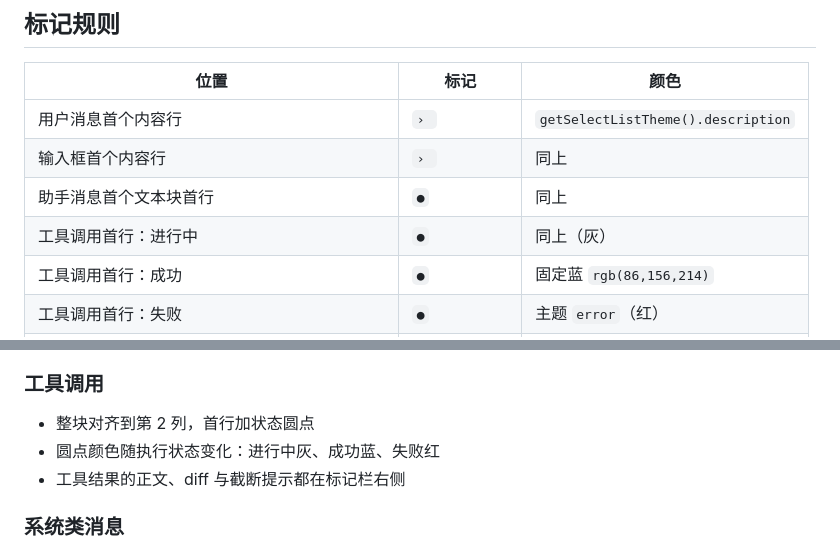
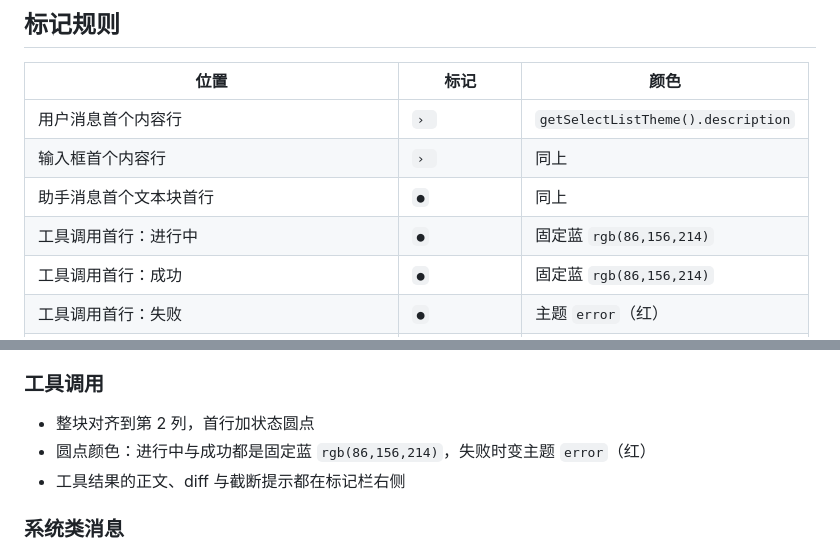
Before and after one commit to DuskWander87/pi-toolkit, a Markdown page: extensions/message-marks/README.md, 2 parts joined by grey strips. GitHub-like rendering.

```diff
--- a/extensions/message-marks/README.md
+++ b/extensions/message-marks/README.md
@@ -26,7 +26,7 @@
 | 用户消息首个内容行 | `› ` | `getSelectListTheme().description` |
 | 输入框首个内容行 | `› ` | 同上 |
 | 助手消息首个文本块首行 | `●` | 同上 |
-| 工具调用首行：进行中 | `●` | 同上（灰） |
+| 工具调用首行：进行中 | `●` | 固定蓝 `rgb(86,156,214)` |
 | 工具调用首行：成功 | `●` | 固定蓝 `rgb(86,156,214)` |
 | 工具调用首行：失败 | `●` | 主题 `error`（红） |
 | `!` 命令、压缩/分支摘要、自定义消息、技能调用 | 无（只缩进） | — |
@@ -55,7 +55,7 @@
 ### 工具调用
 
 - 整块对齐到第 2 列，首行加状态圆点
-- 圆点颜色随执行状态变化：进行中灰、成功蓝、失败红
+- 圆点颜色：进行中与成功都是固定蓝 `rgb(86,156,214)`，失败时变主题 `error`（红）
 - 工具结果的正文、diff 与截断提示都在标记栏右侧
 
 ### 系统类消息
```
Also changed, not shown: extensions/tool-run-groups/README.md (+4 -4 lines), assets/tool-run-groups-running.png, 4 other files.
